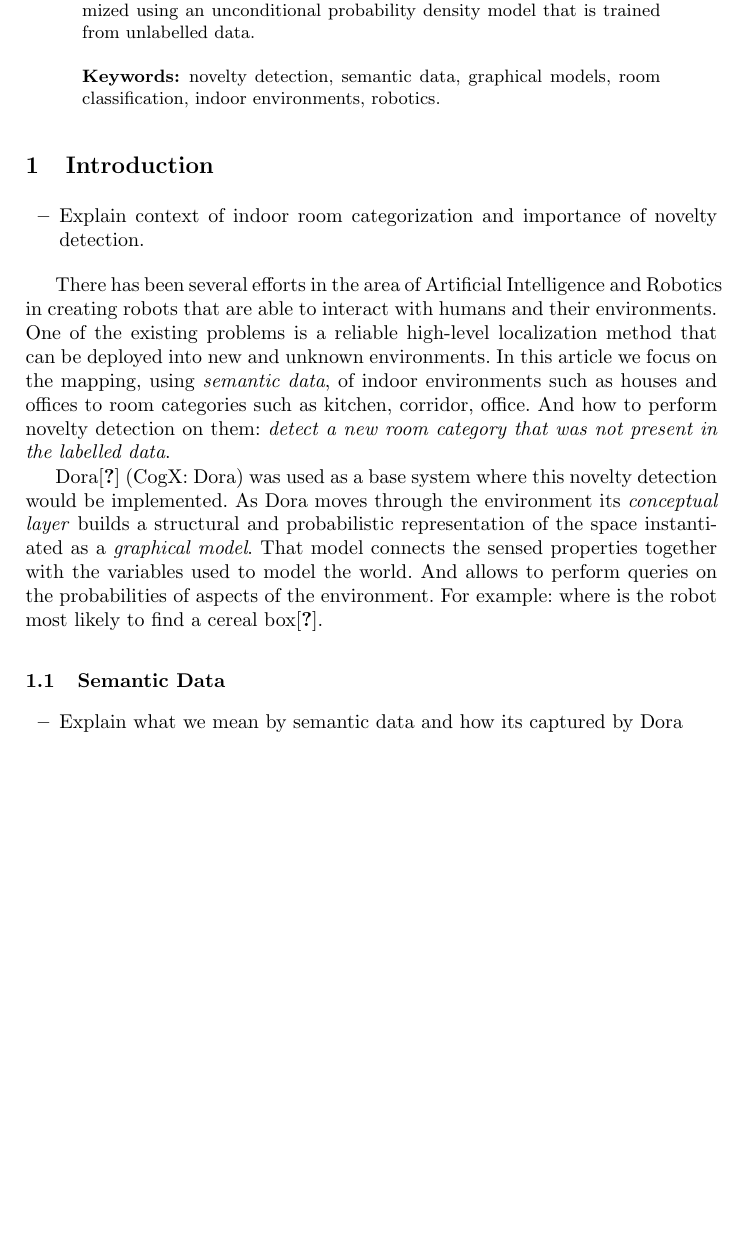
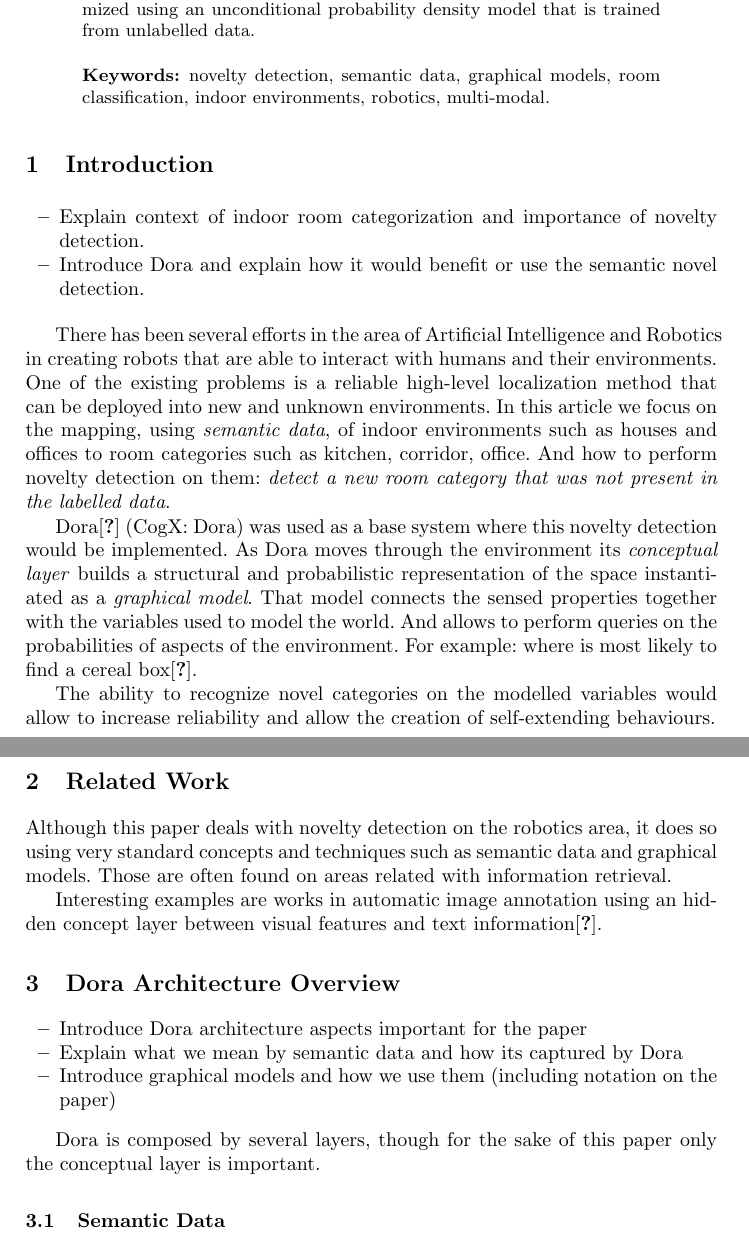
Before and after one commit to andresusanopinto/novelty-detection-thesis, a LaTeX paper (semantic-nd/article.tex): part of page 1 of 4 before the commit and two parts of pages 1 and 2 of 4 after it, the two joined at a grey line, cut so that both start at the same text, the shorter picture padded with empty space. Compiled offline with pdfLaTeX.

Commit message:
some changes

```diff
--- a/semantic-nd/article.tex
+++ b/semantic-nd/article.tex
@@ -72,7 +72,7 @@
 model that is trained from unlabelled data.
 
 \keywords{novelty detection, semantic data, graphical models, room classification,
-indoor environments, robotics.}
+indoor environments, robotics, multi-modal.}
 \end{abstract}
 
 
@@ -80,6 +80,7 @@
 \section{Introduction}
 \begin{itemize}
 \item Explain context of indoor room categorization and importance of novelty detection.
+\item Introduce Dora and explain how it would benefit or use the semantic novel detection.
 \end{itemize}
 
 There has been several efforts in the area of Artificial Intelligence and Robotics in creating robots
@@ -95,13 +96,29 @@
 instantiated as a \emph{graphical model}.
 That model connects the sensed properties together with the variables used to model the world.
 And allows to perform queries on the probabilities of aspects of the environment.
-For example: where is the robot most likely to find a cereal box\cite{exploiting}.
+For example: where is most likely to find a cereal box\cite{exploiting}.
+
+The ability to recognize novel categories on the modelled variables would allow to increase
+reliability and allow the creation of self-extending behaviours.
+
+
+\section{Related Work}
+Although this paper deals with novelty detection on the robotics area, it does so using very
+standard concepts and techniques such as semantic data and graphical models.
+Those are often found on areas related with information retrieval.
+
+Interesting examples are works in automatic image annotation using an hidden concept layer between visual features and text information\cite{multi-model-image-retrieval}.
+
+\section{Dora Architecture Overview}
+\begin{itemize}
+\item Introduce Dora architecture aspects important for the paper
+\item Explain what we mean by semantic data and how its captured by Dora
+\item Introduce graphical models and how we use them (including notation on the paper)
+\end{itemize}
+
+Dora is composed by several layers, though for the sake of this paper only the conceptual layer is important.
 
 \subsection{Semantic Data}
-\begin{itemize}
-\item Explain what we mean by semantic data and how its captured by Dora
-\end{itemize}
-
 Dora has a set of machine learning tools that are used to sense the environment around it.
 The output of those describe a certain high-level property or information that we refer as \emph{semantic data}.
 The following types of probabilistic information are extracted by Dora and used on this paper:
```
Also changed, not shown: semantic-nd/article.tex (12 more changed lines).
